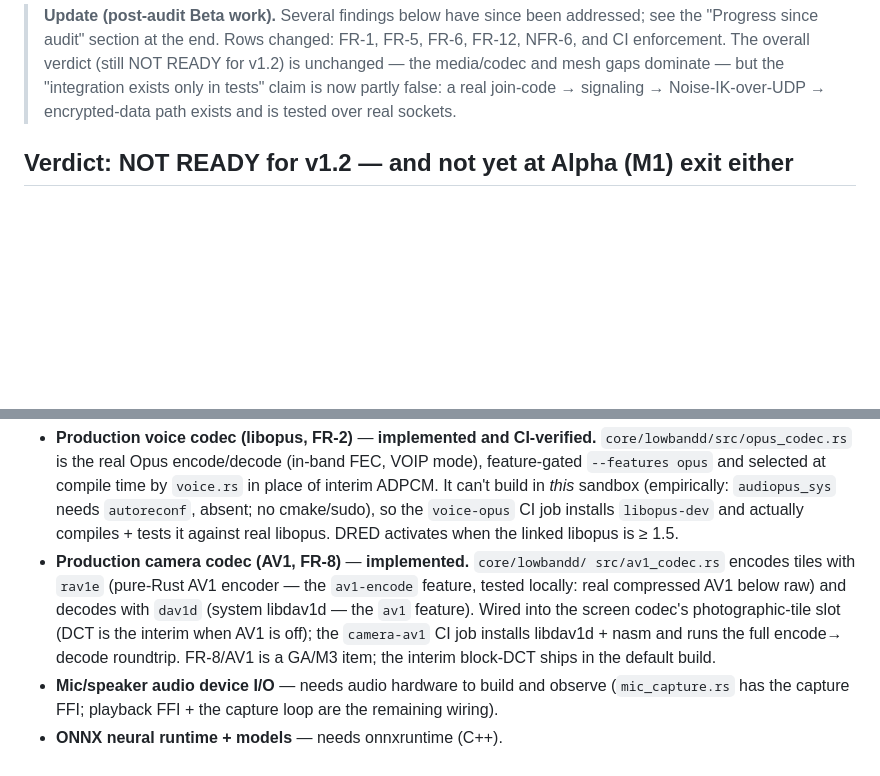
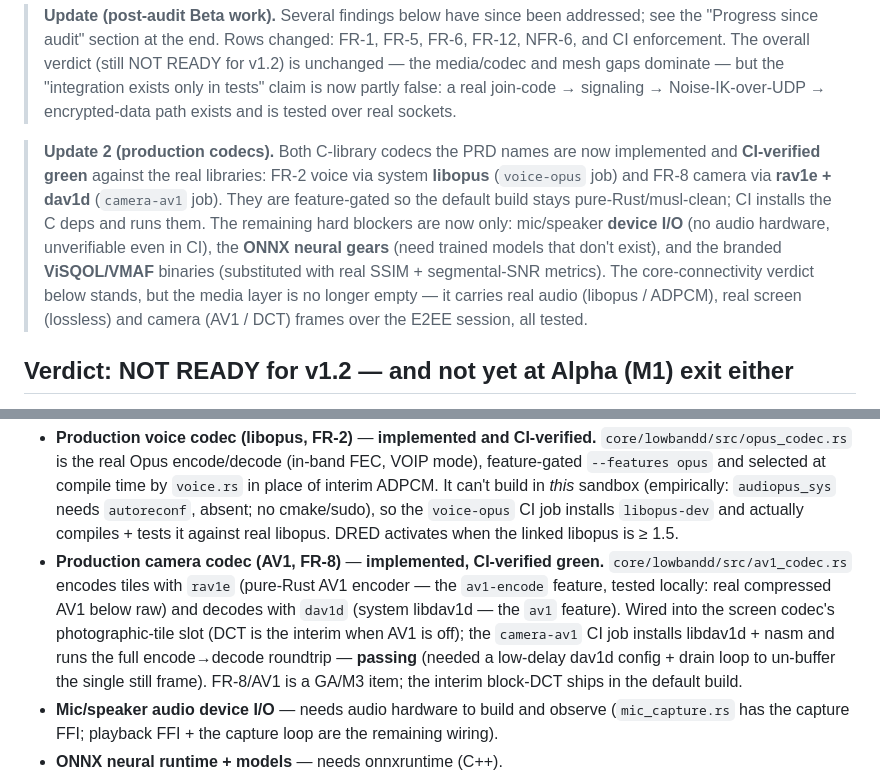
Before and after one commit to bowen31337/lowband, a Markdown page: docs/prd-eval-v1.2.md, 2 parts joined by grey strips. GitHub-like rendering; blank space fills up the shorter version.

Commit message:
Mark AV1 camera codec CI-verified green in the PRD eval
All three ci.yml jobs pass: test (default workspace), voice-opus (real
libopus), camera-av1 (real rav1e encode + dav1d decode roundtrip). Both
production C-library codecs the PRD names are now implemented and verified
against the real libraries in CI.

Co-Authored-By: Claude Opus 4.8 <noreply@anthropic.com>

```diff
--- a/docs/prd-eval-v1.2.md
+++ b/docs/prd-eval-v1.2.md
@@ -12,6 +12,19 @@ tests — doc comments and type stubs do not count.
 > dominate — but the "integration exists only in tests" claim is now partly
 > false: a real join-code → signaling → Noise-IK-over-UDP → encrypted-data
 > path exists and is tested over real sockets.
+
+> **Update 2 (production codecs).** Both C-library codecs the PRD names are now
+> implemented and **CI-verified green** against the real libraries: FR-2 voice
+> via system **libopus** (`voice-opus` job) and FR-8 camera via **rav1e +
+> dav1d** (`camera-av1` job). They are feature-gated so the default build stays
+> pure-Rust/musl-clean; CI installs the C deps and runs them. The remaining
+> hard blockers are now only: mic/speaker **device I/O** (no audio hardware,
+> unverifiable even in CI), the **ONNX neural gears** (need trained models that
+> don't exist), and the branded **ViSQOL/VMAF** binaries (substituted with real
+> SSIM + segmental-SNR metrics). The core-connectivity verdict below stands,
+> but the media layer is no longer empty — it carries real audio (libopus /
+> ADPCM), real screen (lossless) and camera (AV1 / DCT) frames over the E2EE
+> session, all tested.
 
 ## Verdict: NOT READY for v1.2 — and not yet at Alpha (M1) exit either
 
@@ -144,14 +157,15 @@ rather than stubbed:
   (empirically: `audiopus_sys` needs `autoreconf`, absent; no cmake/sudo), so
   the `voice-opus` CI job installs `libopus-dev` and actually compiles + tests
   it against real libopus. DRED activates when the linked libopus is ≥ 1.5.
-- **Production camera codec (AV1, FR-8)** — **implemented.** `core/lowbandd/
-  src/av1_codec.rs` encodes tiles with `rav1e` (pure-Rust AV1 encoder — the
-  `av1-encode` feature, tested locally: real compressed AV1 below raw) and
-  decodes with `dav1d` (system libdav1d — the `av1` feature). Wired into the
-  screen codec's photographic-tile slot (DCT is the interim when AV1 is off);
-  the `camera-av1` CI job installs libdav1d + nasm and runs the full encode→
-  decode roundtrip. FR-8/AV1 is a GA/M3 item; the interim block-DCT ships in
-  the default build.
+- **Production camera codec (AV1, FR-8)** — **implemented, CI-verified green.**
+  `core/lowbandd/src/av1_codec.rs` encodes tiles with `rav1e` (pure-Rust AV1
+  encoder — the `av1-encode` feature, tested locally: real compressed AV1 below
+  raw) and decodes with `dav1d` (system libdav1d — the `av1` feature). Wired
+  into the screen codec's photographic-tile slot (DCT is the interim when AV1
+  is off); the `camera-av1` CI job installs libdav1d + nasm and runs the full
+  encode→decode roundtrip — **passing** (needed a low-delay dav1d config +
+  drain loop to un-buffer the single still frame). FR-8/AV1 is a GA/M3 item;
+  the interim block-DCT ships in the default build.
 - **Mic/speaker audio device I/O** — needs audio hardware to build and observe
   (`mic_capture.rs` has the capture FFI; playback FFI + the capture loop are
   the remaining wiring).
```
